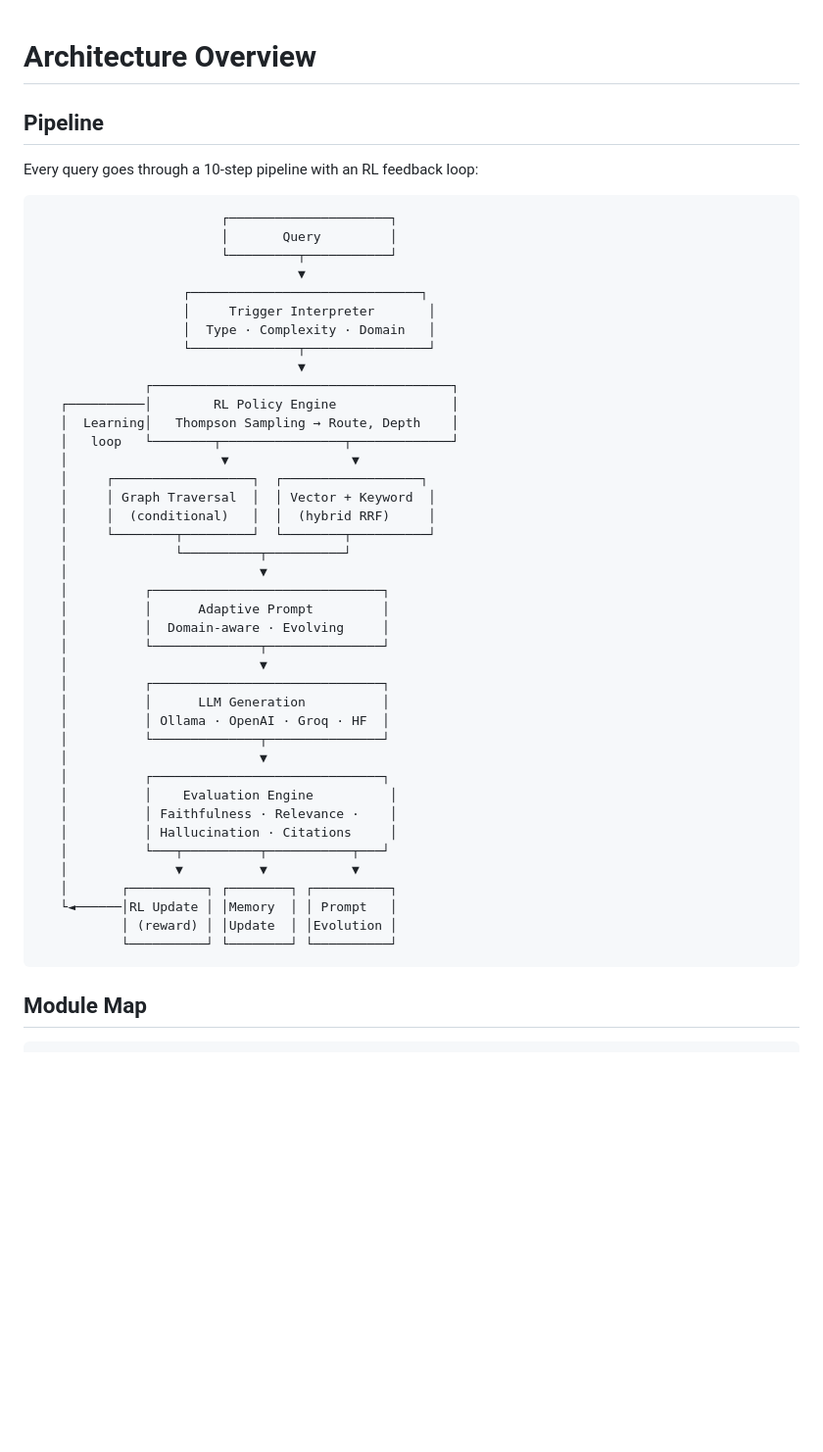
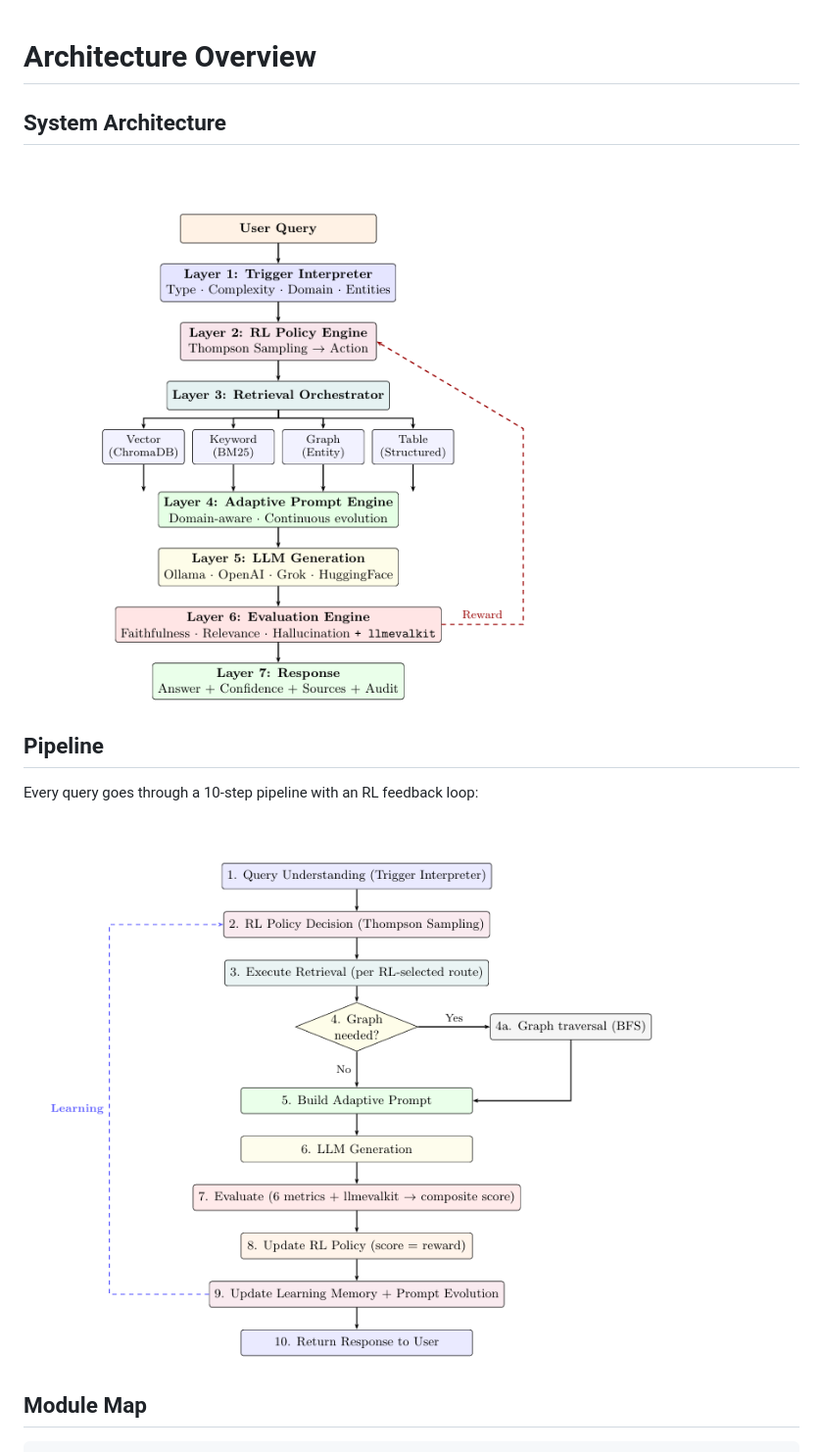
Before and after one commit to VK-Ant/adaptive-intelligence, a Markdown page: docs/architecture.md, the part around the change. Shown at 98% size. Drawn GitHub-style; pictures changed too: docs/images/Screenshot 2026-05-16 075927.png (added), docs/images/Screenshot 2026-05-16 075938.png (added); blank space fills up the shorter version.

Commit message:
Version 4 all updated

````diff
--- a/docs/architecture.md
+++ b/docs/architecture.md
@@ -1,51 +1,14 @@
 # Architecture Overview
+
+## System Architecture
+
+![systemarchitecure](images/Screenshot%202026-05-16%20075927.png)
 
 ## Pipeline
 
 Every query goes through a 10-step pipeline with an RL feedback loop:
 
-```
-                        ┌─────────────────────┐
-                        │       Query         │
-                        └─────────┬───────────┘
-                                  ▼
-                   ┌──────────────────────────────┐
-                   │     Trigger Interpreter       │
-                   │  Type · Complexity · Domain   │
-                   └──────────────┬────────────────┘
-                                  ▼
-              ┌───────────────────────────────────────┐
-   ┌──────────│        RL Policy Engine               │
-   │  Learning│   Thompson Sampling → Route, Depth    │
-   │   loop   └────────┬────────────────┬─────────────┘
-   │                    ▼                ▼
-   │     ┌──────────────────┐  ┌──────────────────┐
-   │     │ Graph Traversal  │  │ Vector + Keyword  │
-   │     │  (conditional)   │  │  (hybrid RRF)     │
-   │     └────────┬─────────┘  └────────┬──────────┘
-   │              └──────────┬──────────┘
-   │                         ▼
-   │          ┌──────────────────────────────┐
-   │          │      Adaptive Prompt         │
-   │          │  Domain-aware · Evolving     │
-   │          └──────────────┬───────────────┘
-   │                         ▼
-   │          ┌──────────────────────────────┐
-   │          │      LLM Generation          │
-   │          │ Ollama · OpenAI · Groq · HF  │
-   │          └──────────────┬───────────────┘
-   │                         ▼
-   │          ┌──────────────────────────────┐
-   │          │    Evaluation Engine          │
-   │          │ Faithfulness · Relevance ·    │
-   │          │ Hallucination · Citations     │
-   │          └───┬──────────┬───────────┬───┘
-   │              ▼          ▼           ▼
-   │       ┌──────────┐ ┌────────┐ ┌──────────┐
-   └◄──────│RL Update │ │Memory  │ │ Prompt   │
-           │ (reward) │ │Update  │ │Evolution │
-           └──────────┘ └────────┘ └──────────┘
-```
+![pipeline](images/Screenshot%202026-05-16%20075938.png)
 
 ## Module Map
 
````
Also changed, not shown: 5 other files.
